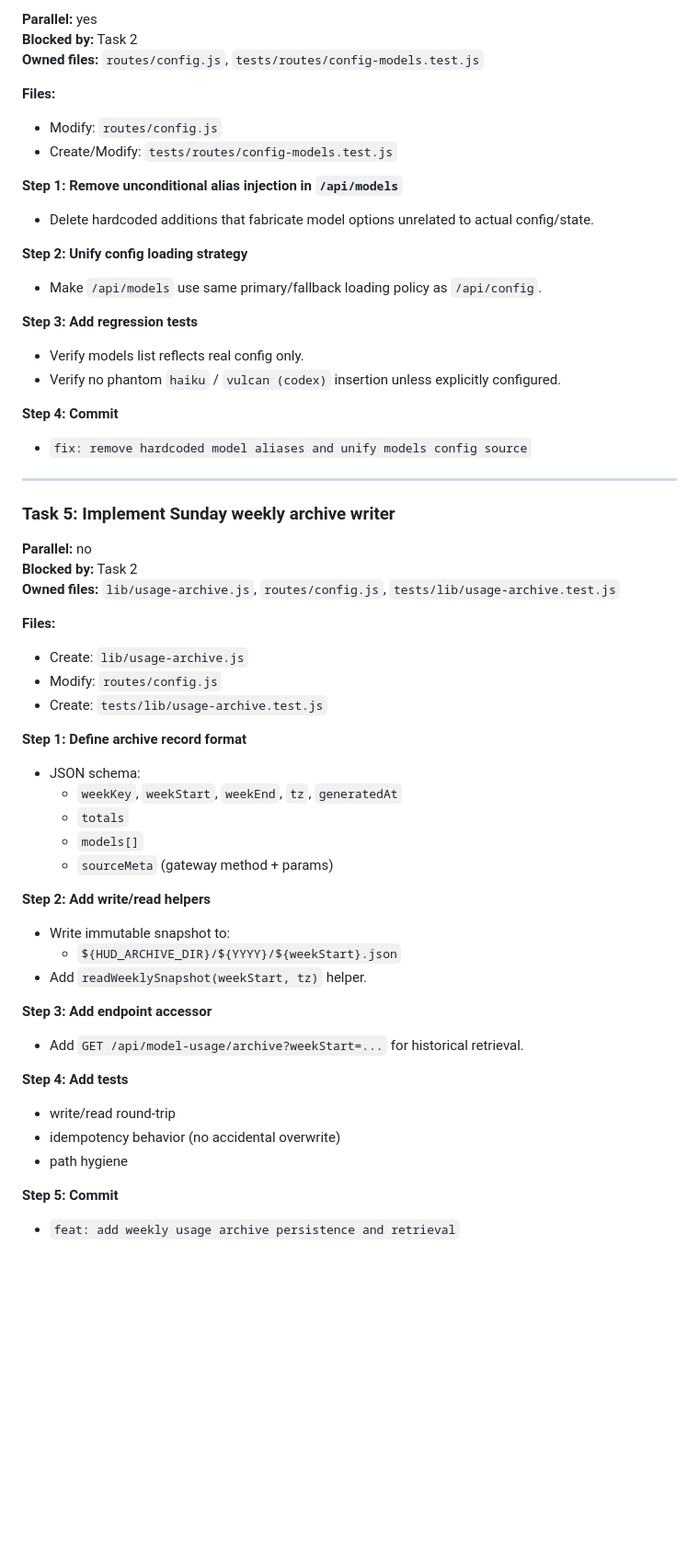
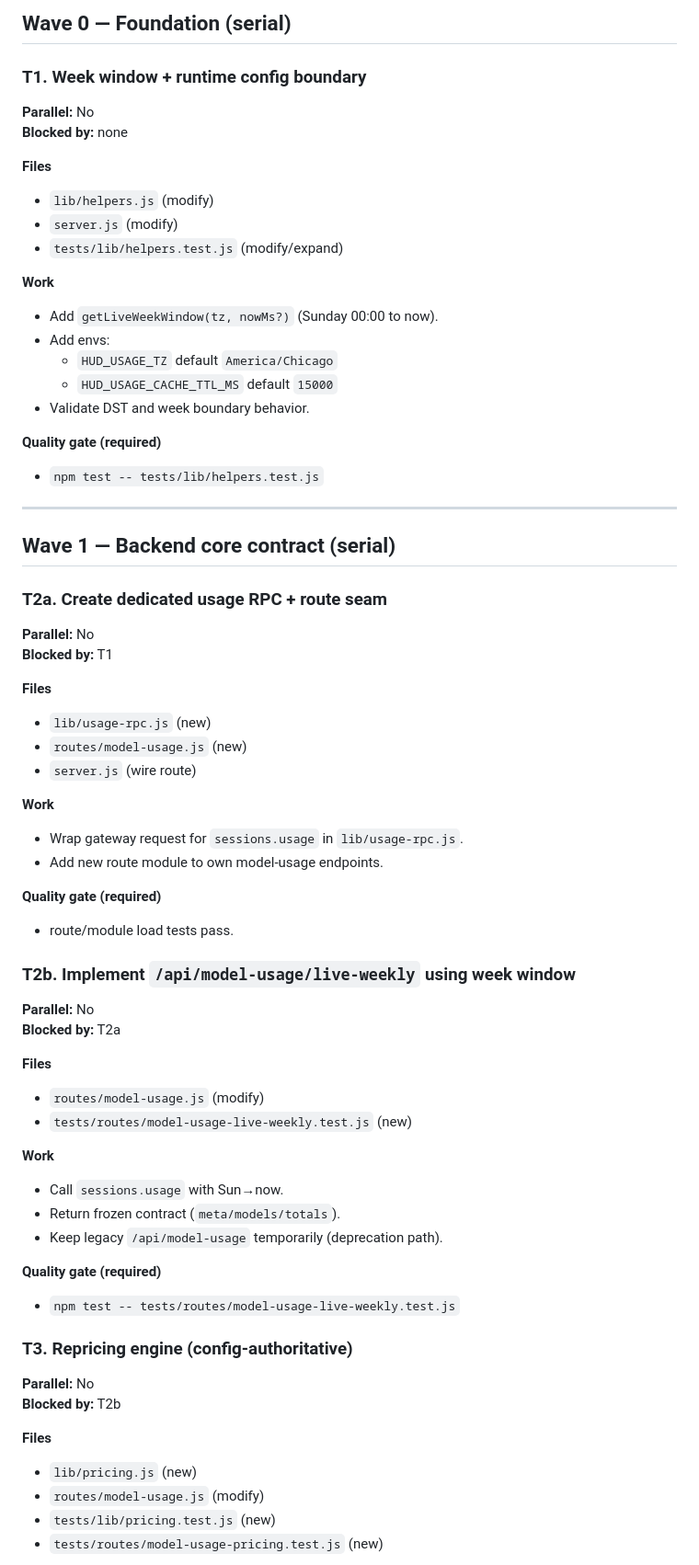
Before and after one commit to treygoff24/openclaw-hud, a Markdown page: docs/plans/2026-02-24-weekly-usage-source-of-truth.md, the part around one of its changes. Shown at 92% size. Drawn GitHub-style; blank space fills up the shorter version.

Commit message:
docs: replan live weekly usage for modularized codebase

```diff
--- a/docs/plans/2026-02-24-weekly-usage-source-of-truth.md
+++ b/docs/plans/2026-02-24-weekly-usage-source-of-truth.md
@@ -141,57 +102,68 @@
 
-**Parallel:** yes
-**Blocked by:** Task 2
-**Owned files:** `routes/config.js`, `tests/routes/config-models.test.js`
+## Wave 0 — Foundation (serial)
 
-**Files:**
-- Modify: `routes/config.js`
-- Create/Modify: `tests/routes/config-models.test.js`
+### T1. Week window + runtime config boundary
+**Parallel:** No
+**Blocked by:** none
 
-**Step 1: Remove unconditional alias injection in `/api/models`**
-- Delete hardcoded additions that fabricate model options unrelated to actual config/state.
+**Files**
+- `lib/helpers.js` (modify)
+- `server.js` (modify)
+- `tests/lib/helpers.test.js` (modify/expand)
 
-**Step 2: Unify config loading strategy**
-- Make `/api/models` use same primary/fallback loading policy as `/api/config`.
+**Work**
+- Add `getLiveWeekWindow(tz, nowMs?)` (Sunday 00:00 to now).
+- Add envs:
+  - `HUD_USAGE_TZ` default `America/Chicago`
+  - `HUD_USAGE_CACHE_TTL_MS` default `15000`
+- Validate DST and week boundary behavior.
 
-**Step 3: Add regression tests**
-- Verify models list reflects real config only.
-- Verify no phantom `haiku` / `vulcan (codex)` insertion unless explicitly configured.
-
-**Step 4: Commit**
-- `fix: remove hardcoded model aliases and unify models config source`
+**Quality gate (required)**
+- `npm test -- tests/lib/helpers.test.js`
 
 ---
 
-### Task 5: Implement Sunday weekly archive writer
+## Wave 1 — Backend core contract (serial)
 
-**Parallel:** no
-**Blocked by:** Task 2
-**Owned files:** `lib/usage-archive.js`, `routes/config.js`, `tests/lib/usage-archive.test.js`
+### T2a. Create dedicated usage RPC + route seam
+**Parallel:** No
+**Blocked by:** T1
 
-**Files:**
-- Create: `lib/usage-archive.js`
-- Modify: `routes/config.js`
-- Create: `tests/lib/usage-archive.test.js`
+**Files**
+- `lib/usage-rpc.js` (new)
+- `routes/model-usage.js` (new)
+- `server.js` (wire route)
 
-**Step 1: Define archive record format**
-- JSON schema:
-  - `weekKey`, `weekStart`, `weekEnd`, `tz`, `generatedAt`
-  - `totals`
-  - `models[]`
-  - `sourceMeta` (gateway method + params)
+**Work**
+- Wrap gateway request for `sessions.usage` in `lib/usage-rpc.js`.
+- Add new route module to own model-usage endpoints.
 
-**Step 2: Add write/read helpers**
-- Write immutable snapshot to:
-  - `${HUD_ARCHIVE_DIR}/${YYYY}/${weekStart}.json`
-- Add `readWeeklySnapshot(weekStart, tz)` helper.
+**Quality gate (required)**
+- route/module load tests pass.
 
-**Step 3: Add endpoint accessor**
-- Add `GET /api/model-usage/archive?weekStart=...` for historical retrieval.
+### T2b. Implement `/api/model-usage/live-weekly` using week window
+**Parallel:** No
+**Blocked by:** T2a
 
-**Step 4: Add tests**
-- write/read round-trip
-- idempotency behavior (no accidental overwrite)
-- path hygiene
+**Files**
+- `routes/model-usage.js` (modify)
+- `tests/routes/model-usage-live-weekly.test.js` (new)
 
-**Step 5: Commit**
-- `feat: add weekly usage archive persistence and retrieval`
+**Work**
+- Call `sessions.usage` with Sun→now.
+- Return frozen contract (`meta/models/totals`).
+- Keep legacy `/api/model-usage` temporarily (deprecation path).
+
+**Quality gate (required)**
+- `npm test -- tests/routes/model-usage-live-weekly.test.js`
+
+### T3. Repricing engine (config-authoritative)
+**Parallel:** No
+**Blocked by:** T2b
+
+**Files**
+- `lib/pricing.js` (new)
+- `routes/model-usage.js` (modify)
+- `tests/lib/pricing.test.js` (new)
+- `tests/routes/model-usage-pricing.test.js` (new)
+
```
Also changed, not shown: other parts of docs/plans/2026-02-24-weekly-usage-source-of-truth.md (+213 -178 lines).
